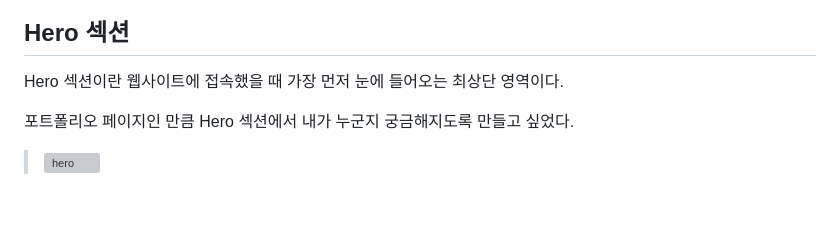
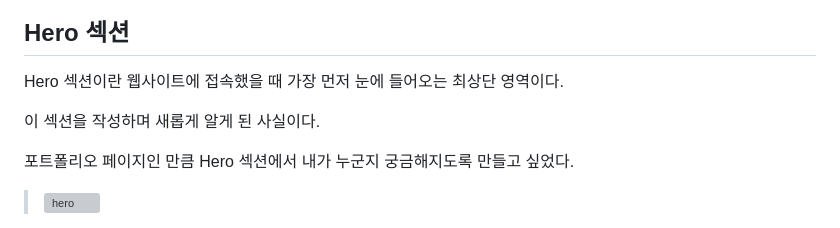
Before and after one commit to TaehyunJeon0203/TaehyunJeon0203.github.io, a Markdown page: content/blog/portfolio.md, the part around the change. Drawn GitHub-style; blank space fills up the shorter version; grey boxes are pictures that could not be loaded.

Commit message:
Docs: portfilio 포스팅 수정

```diff
--- a/content/blog/portfolio.md
+++ b/content/blog/portfolio.md
@@ -44,6 +44,8 @@ scroll-snap-type과 scroll-snap-align을 적용하여 스크롤이 특정 지점
 ## Hero 섹션
 Hero 섹션이란 웹사이트에 접속했을 때 가장 먼저 눈에 들어오는 최상단 영역이다.
 
+이 섹션을 작성하며 새롭게 알게 된 사실이다.
+
 포트폴리오 페이지인 만큼 Hero 섹션에서 내가 누군지 궁금해지도록 만들고 싶었다.
 
 > ![hero](https://github.com/user-attachments/assets/63a25b5b-c4c1-4041-a3a2-c1bc73a40134)
```
